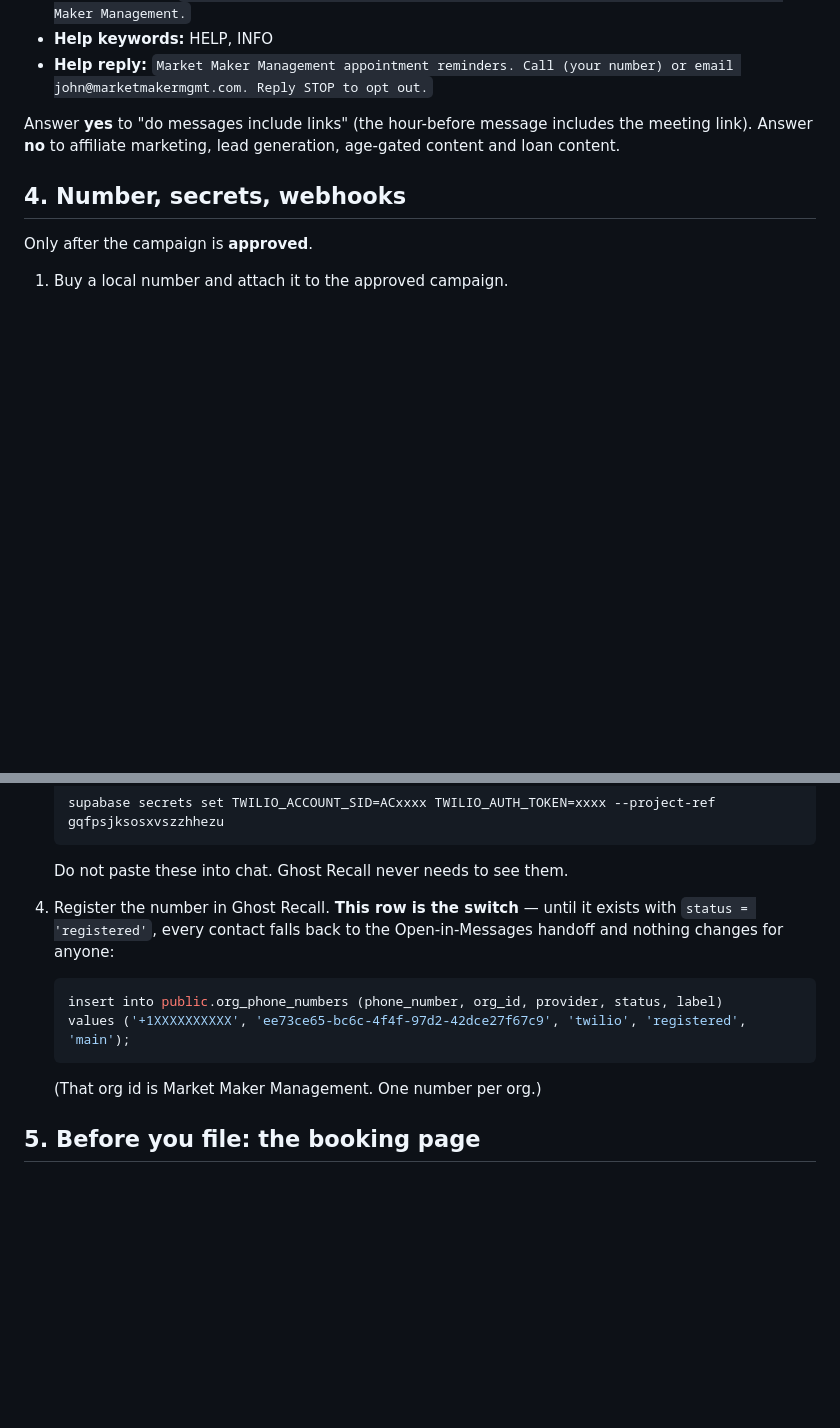
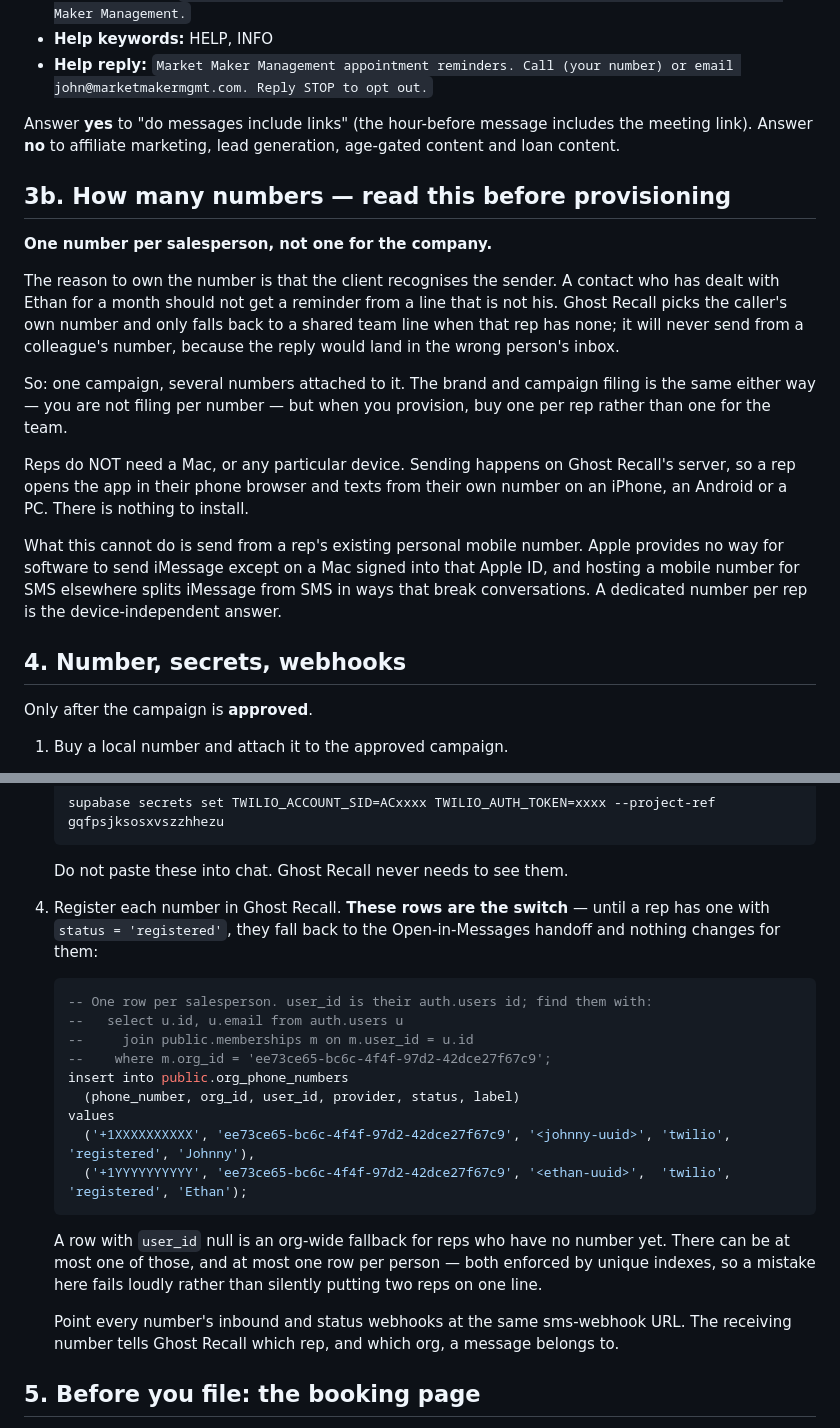
Before and after one commit to delutrijohnny-hub/ghostbuster, a Markdown page: docs/twilio-setup.md, 2 parts joined by grey strips. GitHub-like rendering; blank space fills up the shorter version.

Commit message:
Setup doc: one number per rep, and why no device is required

````diff
--- a/docs/twilio-setup.md
+++ b/docs/twilio-setup.md
@@ -90,6 +90,32 @@ Answer **yes** to "do messages include links" (the hour-before message
 includes the meeting link). Answer **no** to affiliate marketing, lead
 generation, age-gated content and loan content.
 
+## 3b. How many numbers — read this before provisioning
+
+**One number per salesperson, not one for the company.**
+
+The reason to own the number is that the client recognises the sender. A
+contact who has dealt with Ethan for a month should not get a reminder from a
+line that is not his. Ghost Recall picks the caller's own number and only
+falls back to a shared team line when that rep has none; it will never send
+from a colleague's number, because the reply would land in the wrong person's
+inbox.
+
+So: one campaign, several numbers attached to it. The brand and campaign
+filing is the same either way — you are not filing per number — but when you
+provision, buy one per rep rather than one for the team.
+
+Reps do NOT need a Mac, or any particular device. Sending happens on Ghost
+Recall's server, so a rep opens the app in their phone browser and texts from
+their own number on an iPhone, an Android or a PC. There is nothing to
+install.
+
+What this cannot do is send from a rep's existing personal mobile number.
+Apple provides no way for software to send iMessage except on a Mac signed
+into that Apple ID, and hosting a mobile number for SMS elsewhere splits
+iMessage from SMS in ways that break conversations. A dedicated number per
+rep is the device-independent answer.
+
 ## 4. Number, secrets, webhooks
 
 Only after the campaign is **approved**.
@@ -106,16 +132,30 @@ Only after the campaign is **approved**.
 
    Do not paste these into chat. Ghost Recall never needs to see them.
 
-4. Register the number in Ghost Recall. **This row is the switch** — until it
-   exists with `status = 'registered'`, every contact falls back to the
-   Open-in-Messages handoff and nothing changes for anyone:
+4. Register each number in Ghost Recall. **These rows are the switch** —
+   until a rep has one with `status = 'registered'`, they fall back to the
+   Open-in-Messages handoff and nothing changes for them:
 
    ```sql
-   insert into public.org_phone_numbers (phone_number, org_id, provider, status, label)
-   values ('+1XXXXXXXXXX', 'ee73ce65-bc6c-4f4f-97d2-42dce27f67c9', 'twilio', 'registered', 'main');
+   -- One row per salesperson. user_id is their auth.users id; find them with:
+   --   select u.id, u.email from auth.users u
+   --     join public.memberships m on m.user_id = u.id
+   --    where m.org_id = 'ee73ce65-bc6c-4f4f-97d2-42dce27f67c9';
+   insert into public.org_phone_numbers
+     (phone_number, org_id, user_id, provider, status, label)
+   values
+     ('+1XXXXXXXXXX', 'ee73ce65-bc6c-4f4f-97d2-42dce27f67c9', '<johnny-uuid>', 'twilio', 'registered', 'Johnny'),
+     ('+1YYYYYYYYYY', 'ee73ce65-bc6c-4f4f-97d2-42dce27f67c9', '<ethan-uuid>',  'twilio', 'registered', 'Ethan');
    ```
 
-   (That org id is Market Maker Management. One number per org.)
+   A row with `user_id` null is an org-wide fallback for reps who have no
+   number yet. There can be at most one of those, and at most one row per
+   person — both enforced by unique indexes, so a mistake here fails loudly
+   rather than silently putting two reps on one line.
+
+   Point every number's inbound and status webhooks at the same sms-webhook
+   URL. The receiving number tells Ghost Recall which rep, and which org, a
+   message belongs to.
 
 ## 5. Before you file: the booking page
 
````
